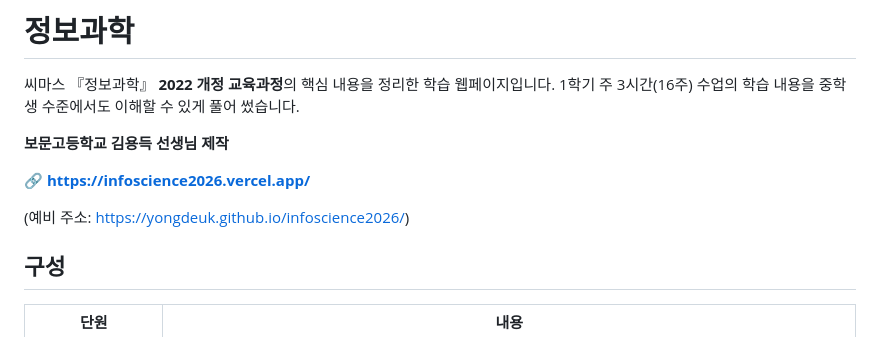
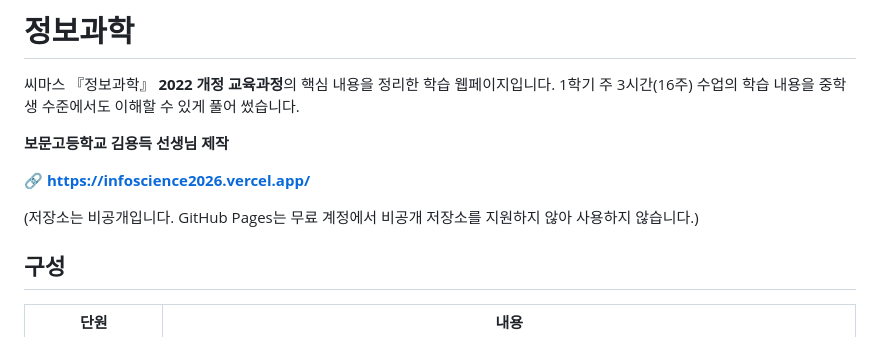
Before and after one commit to yongdeuk/infoscience2026, a Markdown page: README.md, the part around the change. Drawn GitHub-style.

Commit message:
저장소를 비공개로 전환하고 README의 죽은 링크 정리
- 공개 저장소라 비밀번호와 무관하게 github.com에서 전체 내용을 볼 수
  있었던 문제를 해결. 저장소를 private으로 전환
- 무료 계정은 비공개 저장소에서 GitHub Pages를 지원하지 않아
  https://yongdeuk.github.io/infoscience2026/ 는 더 이상 응답하지 않음
  (예상된 동작 — 운영 사이트는 Vercel이며 영향 없음)
- README의 '예비 주소' 안내를 실제 상태에 맞게 수정

확인: 저장소 페이지·raw 파일 모두 비로그인 상태에서 404,
      Vercel 배포(infoscience2026.vercel.app)는 정상 응답

Co-Authored-By: Claude Opus 5 <noreply@anthropic.com>

```diff
--- a/README.md
+++ b/README.md
@@ -7,7 +7,7 @@
 
 🔗 **https://infoscience2026.vercel.app/**
 
-(예비 주소: https://yongdeuk.github.io/infoscience2026/)
+(저장소는 비공개입니다. GitHub Pages는 무료 계정에서 비공개 저장소를 지원하지 않아 사용하지 않습니다.)
 
 ## 구성
 
```
